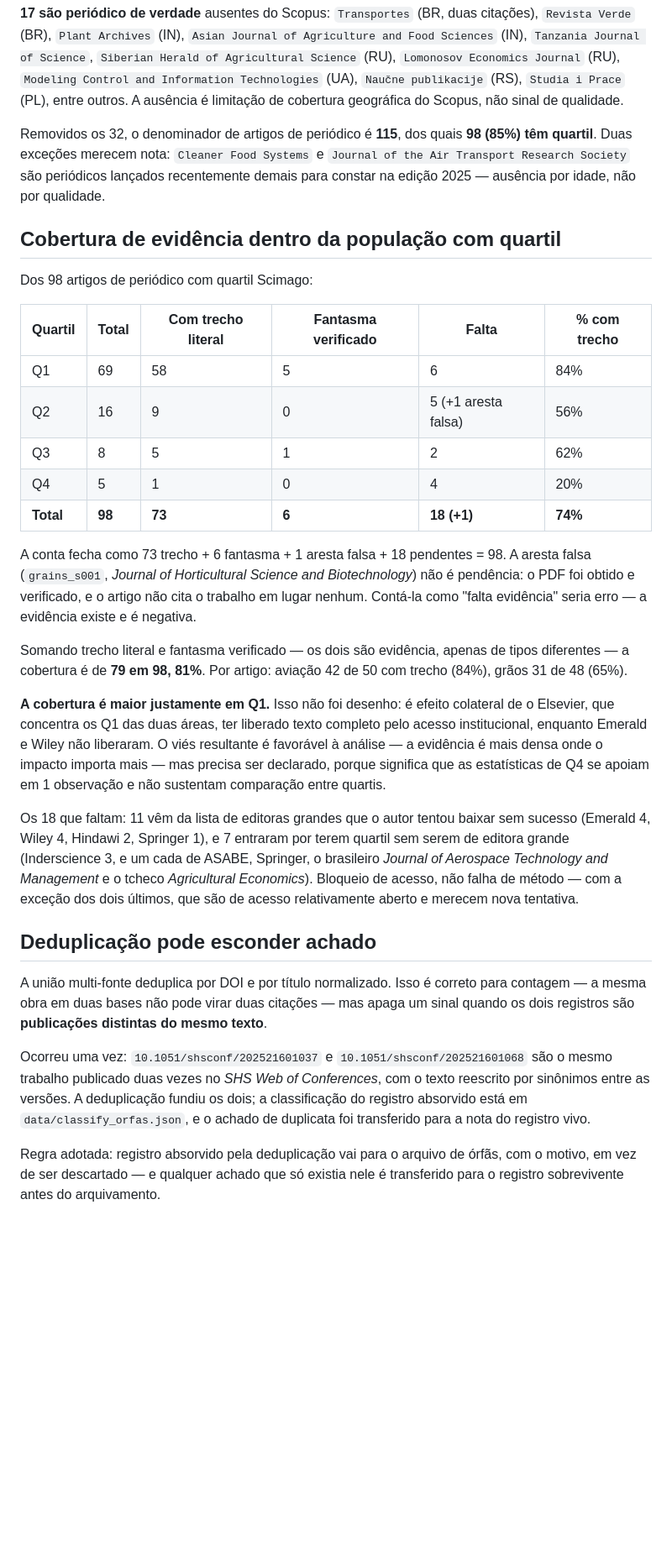
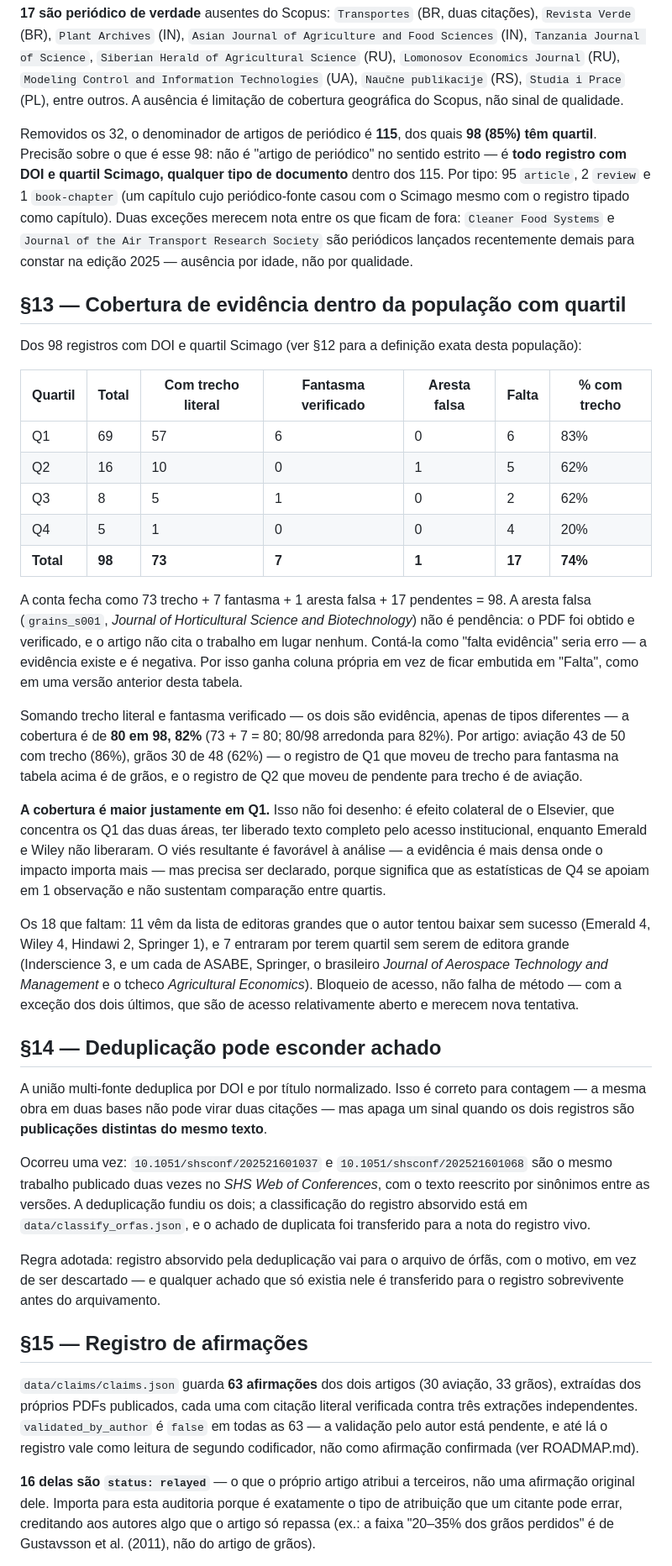
Before and after one commit to wbendinelli/citation-audit, a Markdown page: METHOD.md, the part around one of its changes. Shown at 84% size. GitHub-like rendering; blank space fills up the shorter version.

```diff
--- a/METHOD.md
+++ b/METHOD.md
@@ -231,30 +255,39 @@ Technologies` (UA), `Naučne publikacije` (RS), `Studia i Prace` (PL), entre out
 A ausência é limitação de cobertura geográfica do Scopus, não sinal de qualidade.
 
 Removidos os 32, o denominador de artigos de periódico é **115**, dos quais **98 (85%)
-têm quartil**. Duas exceções merecem nota: `Cleaner Food Systems` e `Journal of the Air
-Transport Research Society` são periódicos lançados recentemente demais para constar na
-edição 2025 — ausência por idade, não por qualidade.
+têm quartil**. Precisão sobre o que é esse 98: não é "artigo de periódico" no sentido
+estrito — é **todo registro com DOI e quartil Scimago, qualquer tipo de documento**
+dentro dos 115. Por tipo: 95 `article`, 2 `review` e 1 `book-chapter` (um capítulo cujo
+periódico-fonte casou com o Scimago mesmo com o registro tipado como capítulo). Duas
+exceções merecem nota entre os que ficam de fora: `Cleaner Food Systems` e `Journal of
+the Air Transport Research Society` são periódicos lançados recentemente demais para
+constar na edição 2025 — ausência por idade, não por qualidade.
 
-## Cobertura de evidência dentro da população com quartil
+## §13 — Cobertura de evidência dentro da população com quartil
 
-Dos 98 artigos de periódico com quartil Scimago:
+Dos 98 registros com DOI e quartil Scimago (ver §12 para a definição exata desta
+população):
 
-| Quartil | Total | Com trecho literal | Fantasma verificado | Falta | % com trecho |
-|---|---|---|---|---|---|
-| Q1 | 69 | 58 | 5 | 6 | 84% |
-| Q2 | 16 | 9 | 0 | 5 (+1 aresta falsa) | 56% |
-| Q3 | 8 | 5 | 1 | 2 | 62% |
-| Q4 | 5 | 1 | 0 | 4 | 20% |
-| **Total** | **98** | **73** | **6** | **18 (+1)** | **74%** |
+| Quartil | Total | Com trecho literal | Fantasma verificado | Aresta falsa | Falta | % com trecho |
+|---|---|---|---|---|---|---|
+| Q1 | 69 | 57 | 6 | 0 | 6 | 83% |
+| Q2 | 16 | 10 | 0 | 1 | 5 | 62% |
+| Q3 | 8 | 5 | 1 | 0 | 2 | 62% |
+| Q4 | 5 | 1 | 0 | 0 | 4 | 20% |
+| **Total** | **98** | **73** | **7** | **1** | **17** | **74%** |
 
-A conta fecha como 73 trecho + 6 fantasma + 1 aresta falsa + 18 pendentes = 98. A
+A conta fecha como 73 trecho + 7 fantasma + 1 aresta falsa + 17 pendentes = 98. A
 aresta falsa (`grains_s001`, *Journal of Horticultural Science and Biotechnology*) não
 é pendência: o PDF foi obtido e verificado, e o artigo não cita o trabalho em lugar
 nenhum. Contá-la como "falta evidência" seria erro — a evidência existe e é negativa.
+Por isso ganha coluna própria em vez de ficar embutida em "Falta", como em uma versão
+anterior desta tabela.
 
 Somando trecho literal e fantasma verificado — os dois são evidência, apenas de tipos
-diferentes — a cobertura é de **79 em 98, 81%**. Por artigo: aviação 42 de 50 com
-trecho (84%), grãos 31 de 48 (65%).
+diferentes — a cobertura é de **80 em 98, 82%** (73 + 7 = 80; 80/98 arredonda para
+82%). Por artigo: aviação 43 de 50 com trecho (86%), grãos 30 de 48 (62%) — o registro
+de Q1 que moveu de trecho para fantasma na tabela acima é de grãos, e o registro de Q2
+que moveu de pendente para trecho é de aviação.
 
 **A cobertura é maior justamente em Q1.** Isso não foi desenho: é efeito colateral de o
 Elsevier, que concentra os Q1 das duas áreas, ter liberado texto completo pelo acesso
@@ -270,7 +303,7 @@ brasileiro *Journal of Aerospace Technology and Management* e o tcheco *Agricult
 Economics*). Bloqueio de acesso, não falha de método — com a exceção dos dois últimos,
 que são de acesso relativamente aberto e merecem nova tentativa.
 
-## Deduplicação pode esconder achado
+## §14 — Deduplicação pode esconder achado
 
 A união multi-fonte deduplica por DOI e por título normalizado. Isso é correto para
 contagem — a mesma obra em duas bases não pode virar duas citações — mas apaga um
@@ -285,3 +318,18 @@ transferido para a nota do registro vivo.
 Regra adotada: registro absorvido pela deduplicação vai para o arquivo de órfãs, com o
 motivo, em vez de ser descartado — e qualquer achado que só existia nele é transferido
 para o registro sobrevivente antes do arquivamento.
+
+## §15 — Registro de afirmações
+
+`data/claims/claims.json` guarda **63 afirmações** dos dois artigos (30 aviação, 33
+grãos), extraídas dos próprios PDFs publicados, cada uma com citação literal
+verificada contra três extrações independentes. `validated_by_author` é `false` em
+todas as 63 — a validação pelo autor está pendente, e até lá o registro vale como
+leitura de segundo codificador, não como afirmação confirmada (ver ROADMAP.md).
+
+**16 delas são `status: relayed`** — o que o próprio artigo atribui a terceiros, não
+uma afirmação original dele. Importa para esta auditoria porque é exatamente o tipo de
+atribuição que um citante pode errar, creditando aos autores algo que o artigo só
+repassa (ex.: a faixa "20–35% dos grãos perdidos" é de Gustavsson et al. (2011), não do
+artigo de grãos).
+
```
Also changed, not shown: other parts of METHOD.md (+48 -19 lines).
